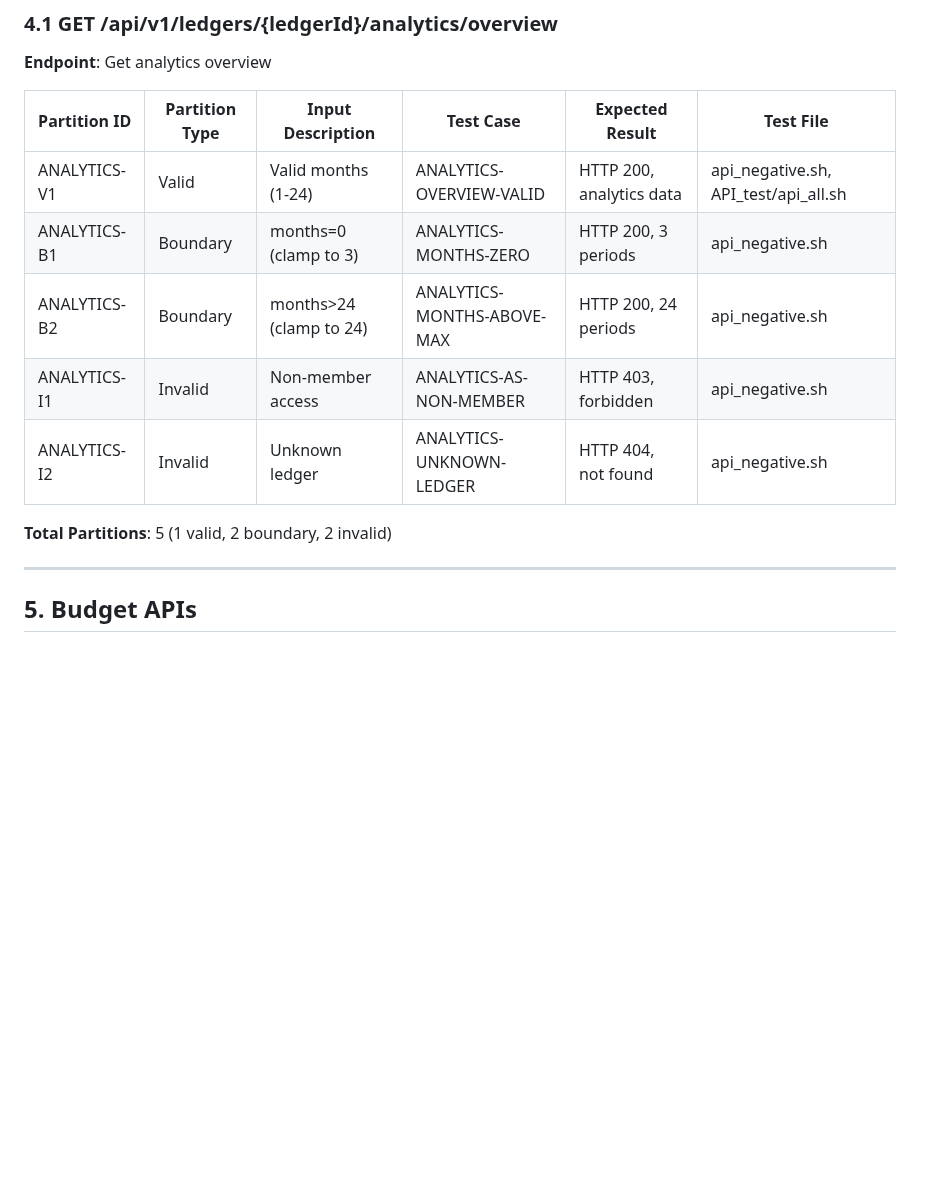
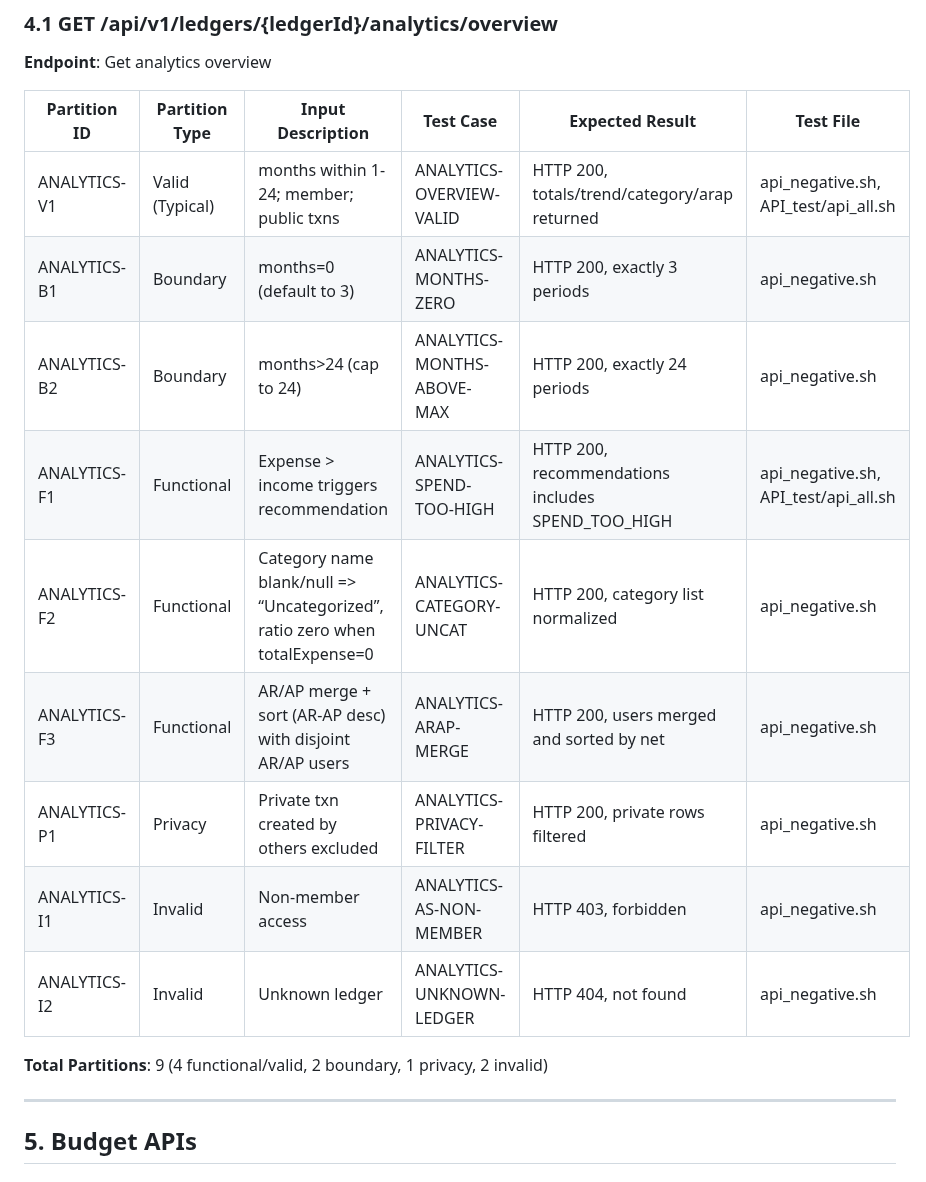
Before and after one commit to flyingcloud4156/flyingcloud-4156-project, a Markdown page: API_EQUIVALENCE_PARTITIONS_COMPLETE.md, the part around one of its changes. Rendered like a GitHub page; blank space fills up the shorter version.

Commit message:
GET /api/v1/ledgers/{ledgerId}/analytics/overview

```diff
--- a/API_EQUIVALENCE_PARTITIONS_COMPLETE.md
+++ b/API_EQUIVALENCE_PARTITIONS_COMPLETE.md
@@ -307,13 +307,17 @@ This document details all equivalence partitions tested for each API endpoint in
 
 | Partition ID | Partition Type | Input Description | Test Case | Expected Result | Test File |
 |--------------|----------------|-------------------|-----------|-----------------|-----------|
-| ANALYTICS-V1 | Valid | Valid months (1-24) | ANALYTICS-OVERVIEW-VALID | HTTP 200, analytics data | api_negative.sh, API_test/api_all.sh |
-| ANALYTICS-B1 | Boundary | months=0 (clamp to 3) | ANALYTICS-MONTHS-ZERO | HTTP 200, 3 periods | api_negative.sh |
-| ANALYTICS-B2 | Boundary | months>24 (clamp to 24) | ANALYTICS-MONTHS-ABOVE-MAX | HTTP 200, 24 periods | api_negative.sh |
+| ANALYTICS-V1 | Valid (Typical) | months within 1-24; member; public txns | ANALYTICS-OVERVIEW-VALID | HTTP 200, totals/trend/category/arap returned | api_negative.sh, API_test/api_all.sh |
+| ANALYTICS-B1 | Boundary | months=0 (default to 3) | ANALYTICS-MONTHS-ZERO | HTTP 200, exactly 3 periods | api_negative.sh |
+| ANALYTICS-B2 | Boundary | months>24 (cap to 24) | ANALYTICS-MONTHS-ABOVE-MAX | HTTP 200, exactly 24 periods | api_negative.sh |
+| ANALYTICS-F1 | Functional | Expense > income triggers recommendation | ANALYTICS-SPEND-TOO-HIGH | HTTP 200, recommendations includes SPEND_TOO_HIGH | api_negative.sh, API_test/api_all.sh |
+| ANALYTICS-F2 | Functional | Category name blank/null => “Uncategorized”, ratio zero when totalExpense=0 | ANALYTICS-CATEGORY-UNCAT | HTTP 200, category list normalized | api_negative.sh |
+| ANALYTICS-F3 | Functional | AR/AP merge + sort (AR-AP desc) with disjoint AR/AP users | ANALYTICS-ARAP-MERGE | HTTP 200, users merged and sorted by net | api_negative.sh |
+| ANALYTICS-P1 | Privacy | Private txn created by others excluded | ANALYTICS-PRIVACY-FILTER | HTTP 200, private rows filtered | api_negative.sh |
 | ANALYTICS-I1 | Invalid | Non-member access | ANALYTICS-AS-NON-MEMBER | HTTP 403, forbidden | api_negative.sh |
 | ANALYTICS-I2 | Invalid | Unknown ledger | ANALYTICS-UNKNOWN-LEDGER | HTTP 404, not found | api_negative.sh |
 
-**Total Partitions**: 5 (1 valid, 2 boundary, 2 invalid)
+**Total Partitions**: 9 (4 functional/valid, 2 boundary, 1 privacy, 2 invalid)
 
 ---
 
```
Also changed, not shown: other parts of API_EQUIVALENCE_PARTITIONS_COMPLETE.md (+16 -0 lines).
